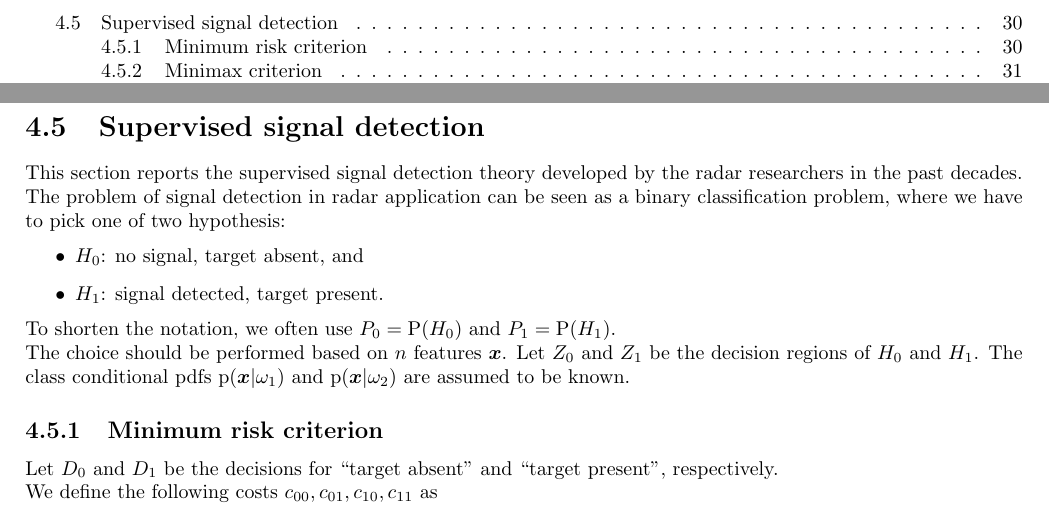
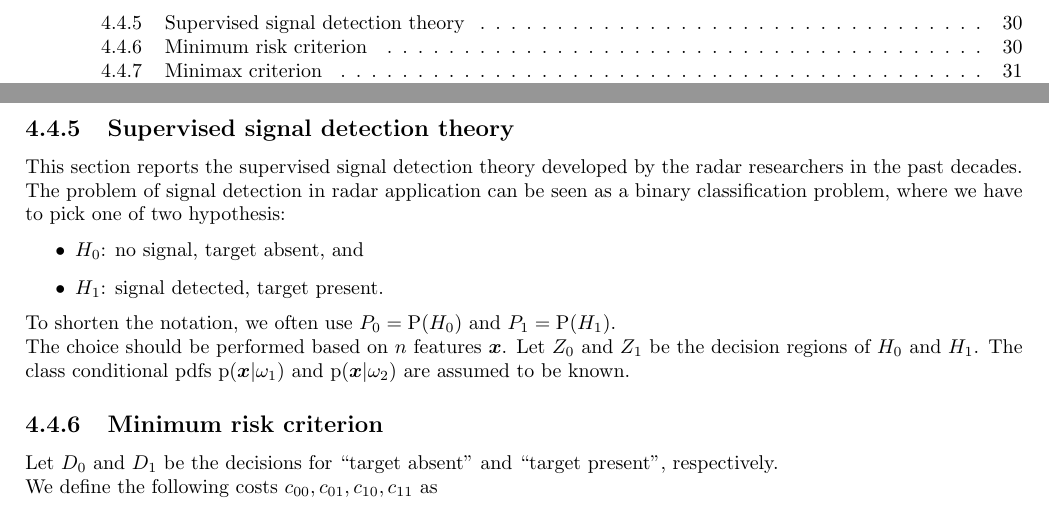
Before and after one commit to frazar/recognition-systems-notes, a LaTeX thesis (document.tex): two parts of pages 3 and 33 of 75, joined at a grey line, cut so that both start at the same text. Compiled offline with pdfLaTeX.

Commit message:
Make the "Minimax" and "NP" criteria's subsections part of the "Bayesian classification" subsection

```diff
--- a/document.tex
+++ b/document.tex
@@ -1429,9 +1429,7 @@ We can study some particular cases:
 \end{itemize}
 
 
-
-
-\section{Supervised signal detection}
+\subsection{Supervised signal detection theory}
 This section reports the supervised signal detection theory developed by the radar researchers in the past decades.
 The problem of signal detection in radar application can be seen as a binary classification problem, where we have to pick one of two hypothesis:
 \begin{itemize}
```
